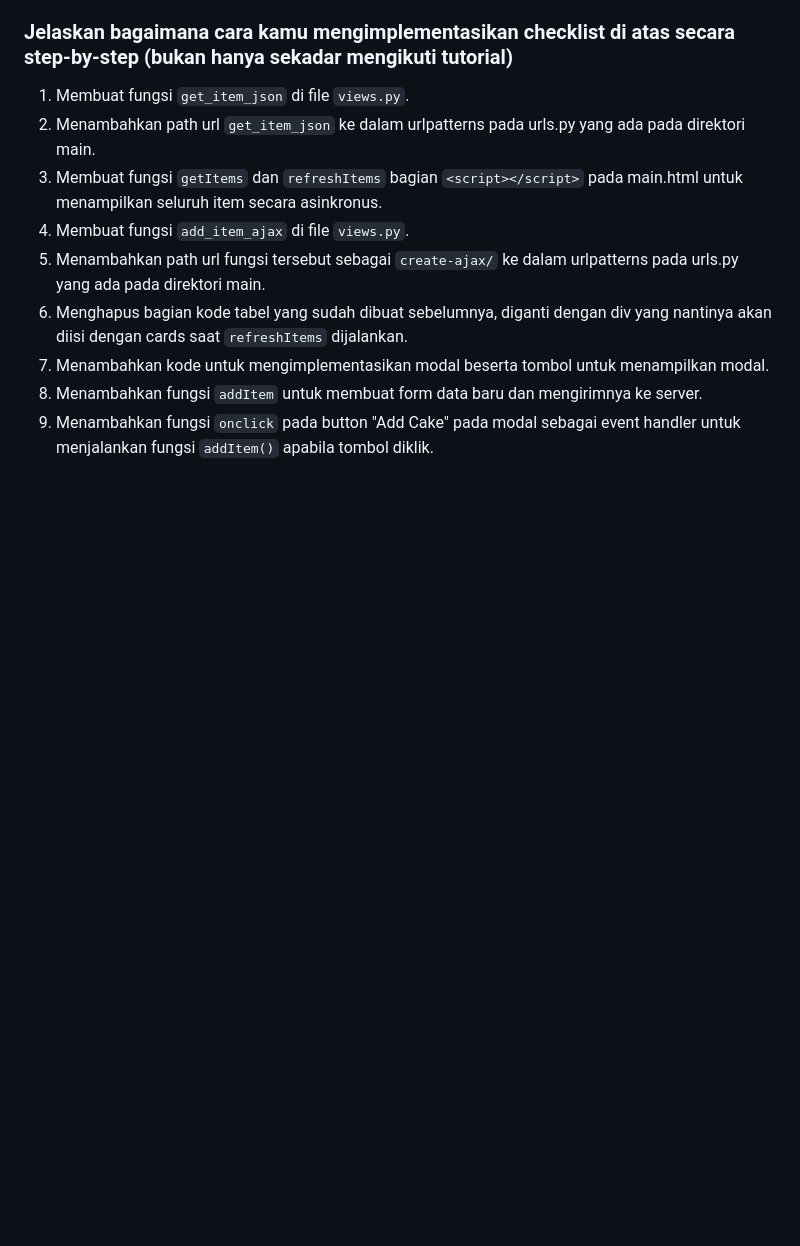
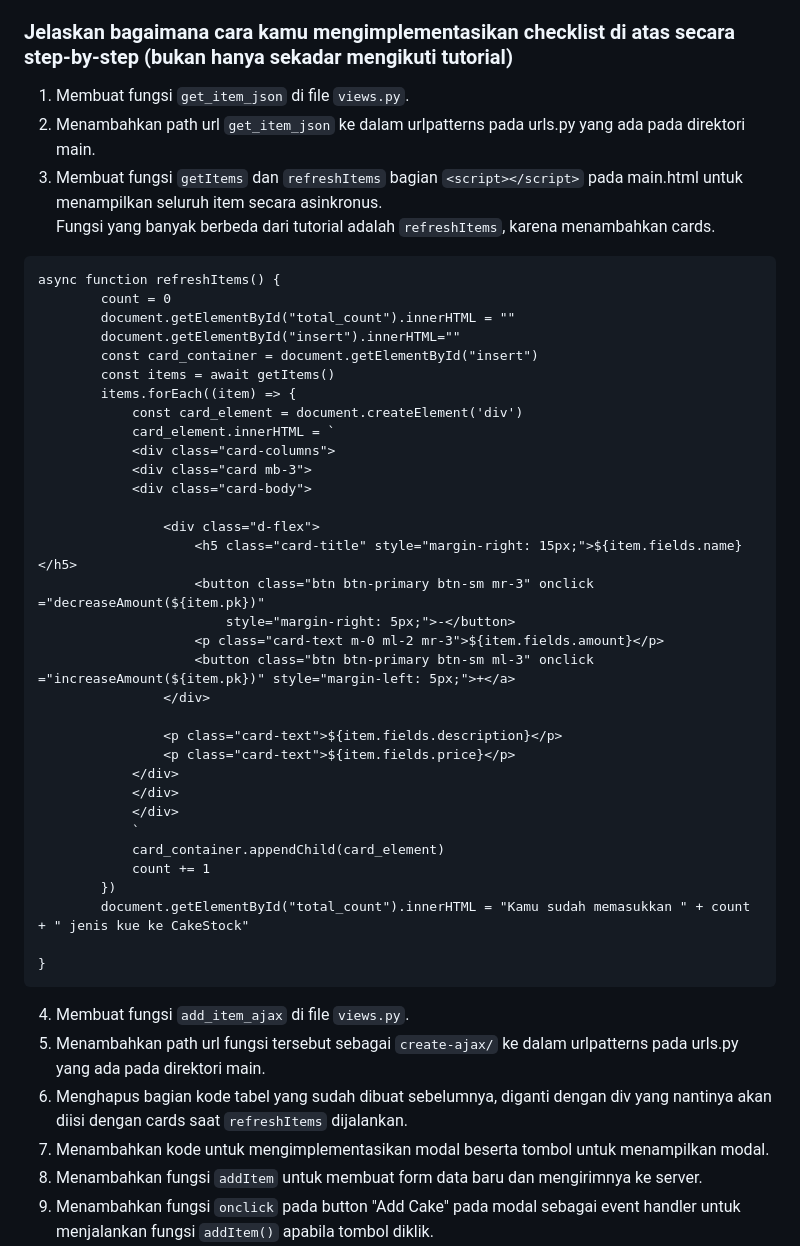
Before and after one commit to lucindalaurent/cakestock, a Markdown page: README.md, the part around the change printed below. GitHub-like rendering; blank space fills up the shorter version.

````diff
--- a/README.md
+++ b/README.md
@@ -783,7 +781,43 @@ Pada dasarnya, pemilihan antara Fetch API dan jQuery sangat tergantung pada kebu
 ### Jelaskan bagaimana cara kamu mengimplementasikan checklist di atas secara step-by-step (bukan hanya sekadar mengikuti tutorial)
 1. Membuat fungsi `get_item_json` di file `views.py`.
 2. Menambahkan path url `get_item_json` ke dalam urlpatterns pada urls.py yang ada pada direktori main.
-3. Membuat fungsi `getItems` dan `refreshItems` bagian `<script></script>` pada main.html untuk menampilkan seluruh item secara asinkronus.
+3. Membuat fungsi `getItems` dan `refreshItems` bagian `<script></script>` pada main.html untuk menampilkan seluruh item secara asinkronus. <br>
+Fungsi yang banyak berbeda dari tutorial adalah `refreshItems`, karena menambahkan cards.
+```
+async function refreshItems() {
+        count = 0
+        document.getElementById("total_count").innerHTML = ""
+        document.getElementById("insert").innerHTML=""
+        const card_container = document.getElementById("insert")
+        const items = await getItems()
+        items.forEach((item) => {
+            const card_element = document.createElement('div')
+            card_element.innerHTML = `
+            <div class="card-columns">
+            <div class="card mb-3">
+            <div class="card-body">
+
+                <div class="d-flex">
+                    <h5 class="card-title" style="margin-right: 15px;">${item.fields.name}</h5>
+                    <button class="btn btn-primary btn-sm mr-3" onclick ="decreaseAmount(${item.pk})"
+                        style="margin-right: 5px;">-</button>
+                    <p class="card-text m-0 ml-2 mr-3">${item.fields.amount}</p>
+                    <button class="btn btn-primary btn-sm ml-3" onclick ="increaseAmount(${item.pk})" style="margin-left: 5px;">+</a>
+                </div>
+
+                <p class="card-text">${item.fields.description}</p>
+                <p class="card-text">${item.fields.price}</p>
+            </div>
+            </div>
+            </div>
+            `
+            card_container.appendChild(card_element)
+            count += 1
+        })
+        document.getElementById("total_count").innerHTML = "Kamu sudah memasukkan " + count + " jenis kue ke CakeStock"
+
+}
+```
 4. Membuat fungsi `add_item_ajax` di file `views.py`.
 5. Menambahkan path url fungsi tersebut sebagai `create-ajax/` ke dalam urlpatterns pada urls.py yang ada pada direktori main.
 6. Menghapus bagian kode tabel yang sudah dibuat sebelumnya, diganti dengan div yang nantinya akan diisi dengan cards saat `refreshItems` dijalankan.
````
Also changed, not shown: other parts of README.md (+2 -4 lines).
